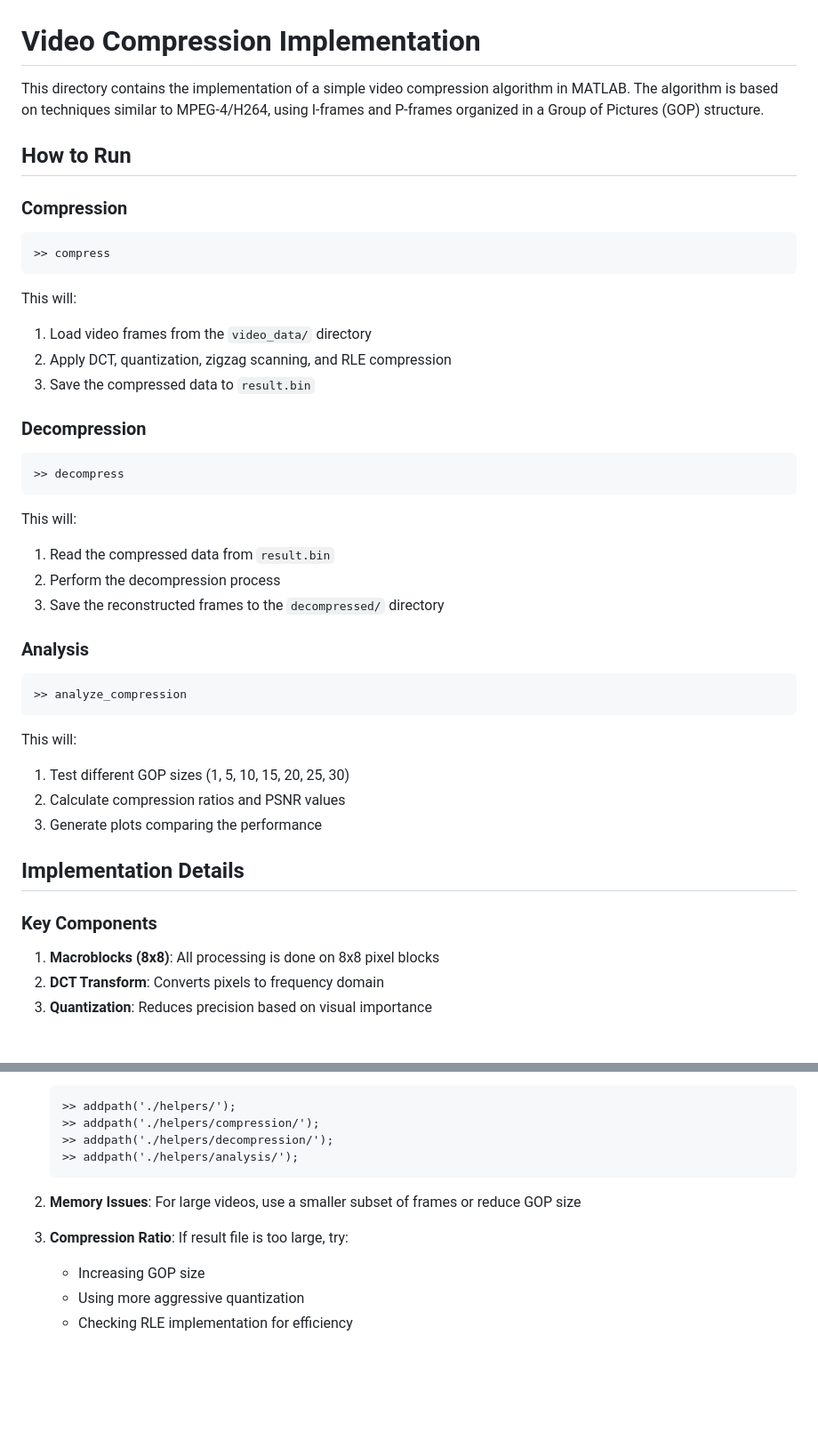
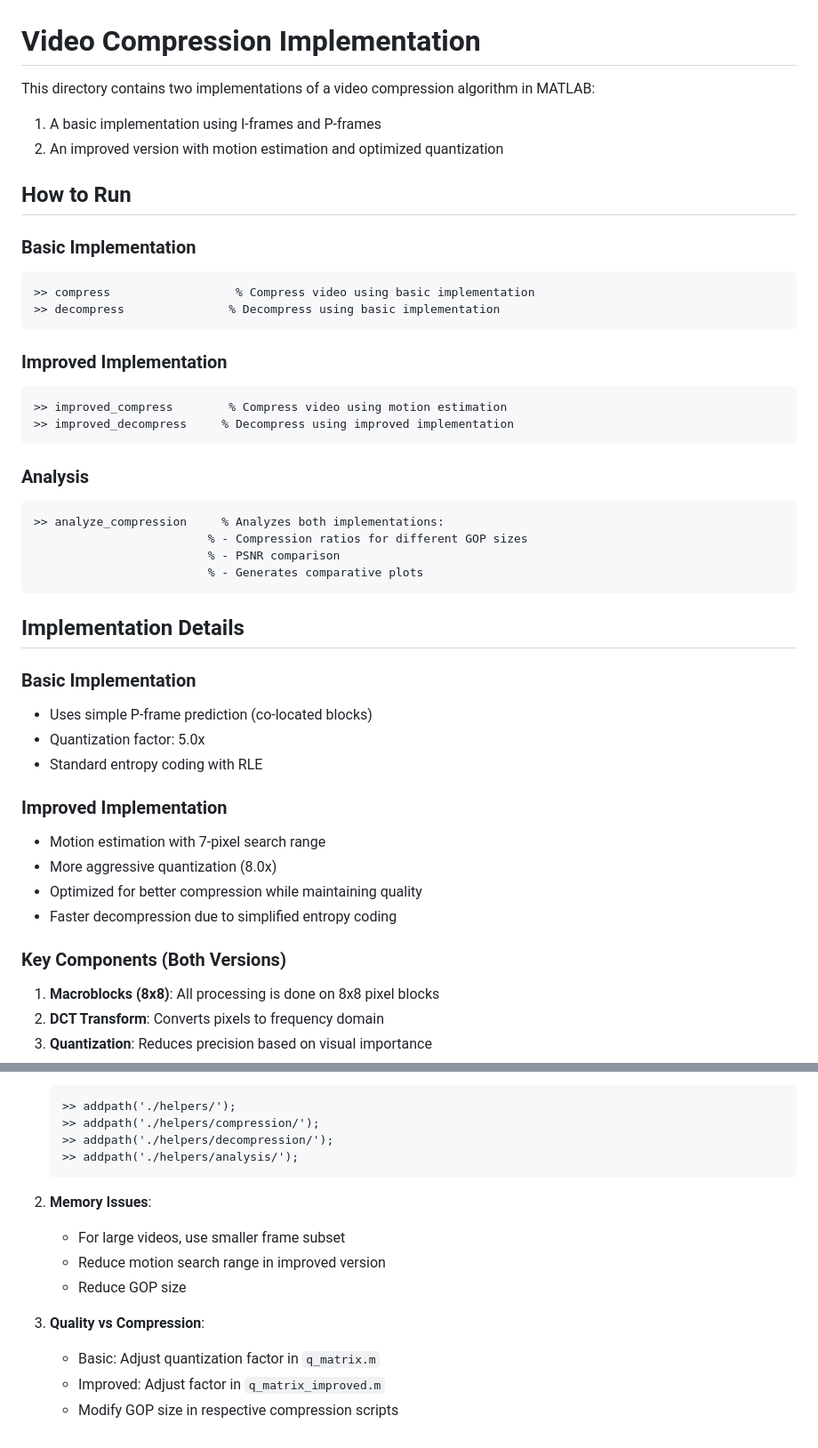
Before and after one commit to cankocakulak/cmpe362, a Markdown page: Project/README.md, 2 parts joined by grey strips. Shown: that part at 89% size. GitHub-like rendering; blank space fills up the shorter version.

````diff
--- a/Project/README.md
+++ b/Project/README.md
@@ -1,39 +1,45 @@
 # Video Compression Implementation
 
-This directory contains the implementation of a simple video compression algorithm in MATLAB. The algorithm is based on techniques similar to MPEG-4/H264, using I-frames and P-frames organized in a Group of Pictures (GOP) structure.
+This directory contains two implementations of a video compression algorithm in MATLAB:
+1. A basic implementation using I-frames and P-frames
+2. An improved version with motion estimation and optimized quantization
 
 ## How to Run
 
-### Compression
+### Basic Implementation
 ```matlab
->> compress
+>> compress                  % Compress video using basic implementation
+>> decompress               % Decompress using basic implementation
 ```
-This will:
-1. Load video frames from the `video_data/` directory
-2. Apply DCT, quantization, zigzag scanning, and RLE compression
-3. Save the compressed data to `result.bin`
 
-### Decompression
+### Improved Implementation
 ```matlab
->> decompress
+>> improved_compress        % Compress video using motion estimation
+>> improved_decompress     % Decompress using improved implementation
 ```
-This will:
-1. Read the compressed data from `result.bin`
-2. Perform the decompression process
-3. Save the reconstructed frames to the `decompressed/` directory
 
 ### Analysis
 ```matlab
->> analyze_compression
+>> analyze_compression     % Analyzes both implementations:
+                         % - Compression ratios for different GOP sizes
+                         % - PSNR comparison
+                         % - Generates comparative plots
 ```
-This will:
-1. Test different GOP sizes (1, 5, 10, 15, 20, 25, 30)
-2. Calculate compression ratios and PSNR values
-3. Generate plots comparing the performance
 
 ## Implementation Details
 
-### Key Components
+### Basic Implementation
+- Uses simple P-frame prediction (co-located blocks)
+- Quantization factor: 5.0x
+- Standard entropy coding with RLE
+
+### Improved Implementation
+- Motion estimation with 7-pixel search range
+- More aggressive quantization (8.0x)
+- Optimized for better compression while maintaining quality
+- Faster decompression due to simplified entropy coding
+
+### Key Components (Both Versions)
 
 1. **Macroblocks (8x8)**: All processing is done on 8x8 pixel blocks
 2. **DCT Transform**: Converts pixels to frequency domain
@@ -95,9 +124,12 @@ The Group of Pictures (GOP) structure defines how many P-frames follow each I-fr
    >> addpath('./helpers/analysis/');
    ```
 
-2. **Memory Issues**: For large videos, use a smaller subset of frames or reduce GOP size
+2. **Memory Issues**:
+   - For large videos, use smaller frame subset
+   - Reduce motion search range in improved version
+   - Reduce GOP size
 
-3. **Compression Ratio**: If result file is too large, try:
-   - Increasing GOP size
-   - Using more aggressive quantization
-   - Checking RLE implementation for efficiency
+3. **Quality vs Compression**:
+   - Basic: Adjust quantization factor in `q_matrix.m`
+   - Improved: Adjust factor in `q_matrix_improved.m`
+   - Modify GOP size in respective compression scripts
````
Also changed, not shown: other parts of Project/README.md (+49 -26 lines).
